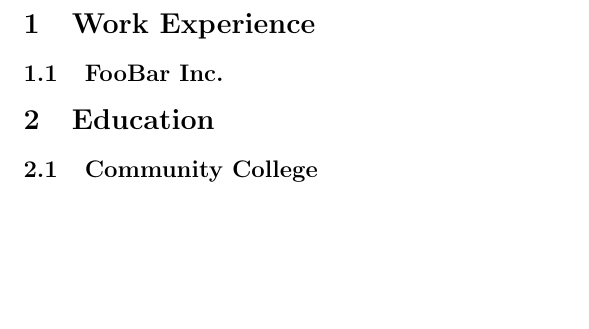
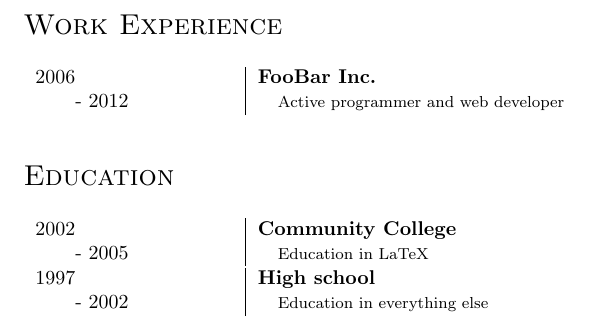
Before and after one commit to lefi7z/customcv, a LaTeX document (template.tex, which reads customcv.cls): part of the page, cut so that both start at the same text, the shorter picture padded with empty space. Compiled offline with pdfLaTeX.

Commit message:
This already looks like a cv.

```diff
--- a/customcv.cls
+++ b/customcv.cls
@@ -1,3 +1,25 @@
+% This is a simple but custom design that I use
+% for my curriculum vitae. It follows the guidelines
+% by James Allen (https://www.overleaf.com).
 \LoadClass{article}
 \NeedsTeXFormat{LaTeX2e}
-\ProvidesClass{customcv}[2020/09/01 A custom curriculum vitae]
+\ProvidesClass{customcv}[2020/09/01 A custom curriculum vitae class]
+\RequirePackage{titlesec}
+
+\titleformat{\section}
+  {\Large\scshape\raggedright}  % section font
+  {}{0em}			% no prefix
+  {}				% can be used to insert code before..
+  []				% ..or after the heading
+
+
+\newcommand{\cvsection}[1]{%
+  \section*{#1}
+}
+
+\newcommand{\cvsubsection}[4]{%
+   \begin{tabular}{p{3.5cm}|l}
+             #1      & \bf{#3}
+       \\ \qquad- #2 & \quad \footnotesize{#4} \\
+   \end{tabular} \\
+}
--- a/template.tex
+++ b/template.tex
@@ -1,7 +1,8 @@
 \documentclass{customcv}
 \begin{document}
-\section{Work Experience}
-\subsection{FooBar Inc.}
-\section{Education}
-\subsection{Community College}
+\cvsection{Work Experience}
+\cvsubsection{2006}{2012}{FooBar Inc.}{Active programmer and web developer}
+\cvsection{Education}
+\cvsubsection{2002}{2005}{Community College}{Education in LaTeX}
+\cvsubsection{1997}{2002}{High school}{Education in everything else}
 \end{document}
```
